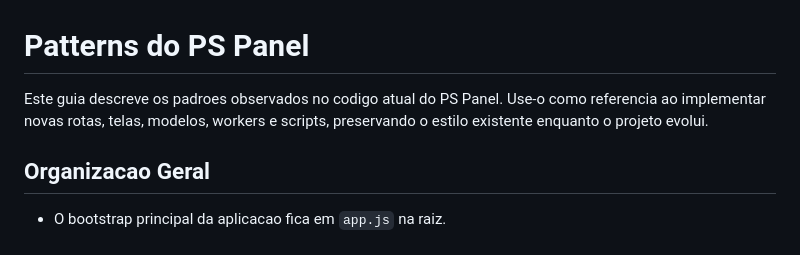
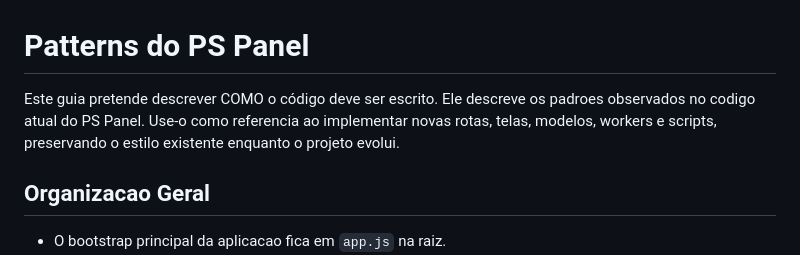
Before and after one commit to marcusrox/pspanel, a Markdown page: docs/patterns.md, the part around the change. Rendered like a GitHub page.

Commit message:
Melhorias em docs pra geração de código por IA

```diff
--- a/docs/patterns.md
+++ b/docs/patterns.md
@@ -1,6 +1,6 @@
 # Patterns do PS Panel
 
-Este guia descreve os padroes observados no codigo atual do PS Panel. Use-o como referencia ao implementar novas rotas, telas, modelos, workers e scripts, preservando o estilo existente enquanto o projeto evolui.
+Este guia pretende descrever COMO o código deve ser escrito. Ele descreve os padroes observados no codigo atual do PS Panel. Use-o como referencia ao implementar novas rotas, telas, modelos, workers e scripts, preservando o estilo existente enquanto o projeto evolui.
 
 ## Organizacao Geral
 
```
Also changed, not shown: AGENTS.md (+1 -1 lines), docs/architecture.md (renamed from docs/ARCHITECTURE.md, +2 -0 lines).
